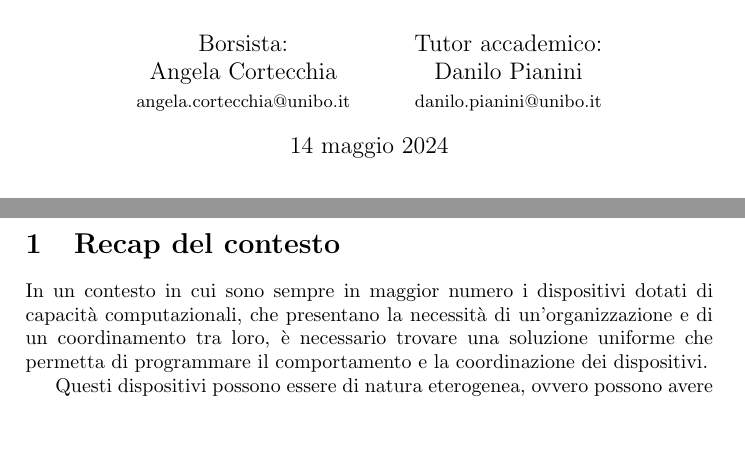
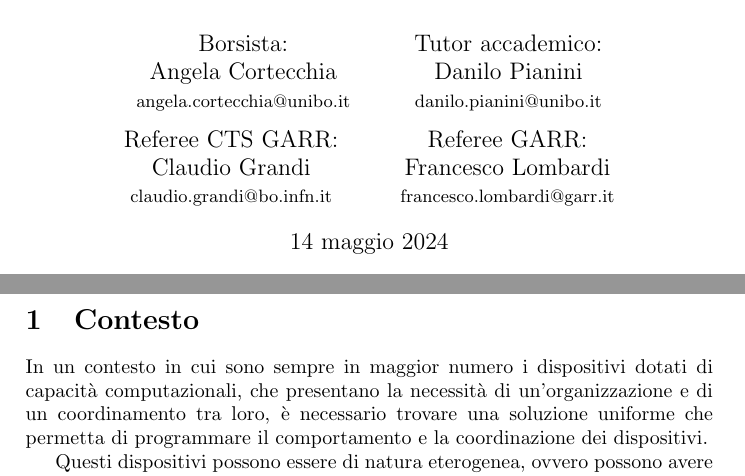
Before and after one commit to angelacorte/garr-quarterly-report-01, a LaTeX document (docs/report.tex): two parts of pages 1 and 2 of 6, joined at a grey line, cut so that both start at the same text, the shorter picture padded with empty space. Compiled offline with pdfLaTeX.

Commit message:
fix section title

```diff
--- a/docs/report.tex
+++ b/docs/report.tex
@@ -51,6 +51,10 @@
    Borsista: \\Angela Cortecchia \\ \small angela.cortecchia@unibo.it
     \and
     Tutor accademico: \\Danilo Pianini \\ \small danilo.pianini@unibo.it
+    \and
+    Referee CTS GARR: \\Claudio Grandi \\ \small claudio.grandi@bo.infn.it
+    \and
+    Referee GARR: \\Francesco Lombardi \\ \small francesco.lombardi@garr.it
 }
 
 %\date{\small Academic year}
@@ -62,7 +66,7 @@
 
 %%%%%%%%%%%%%%%%%%%%body%%%%%%%%%%%%%%%%%%%%
 
-\section{Recap del contesto}
+\section{Contesto}
 \label{sec:context}
 In un contesto in cui sono sempre in maggior numero i dispositivi dotati di capacità computazionali,
     che presentano la necessità di un'organizzazione e di un coordinamento tra loro,
```
